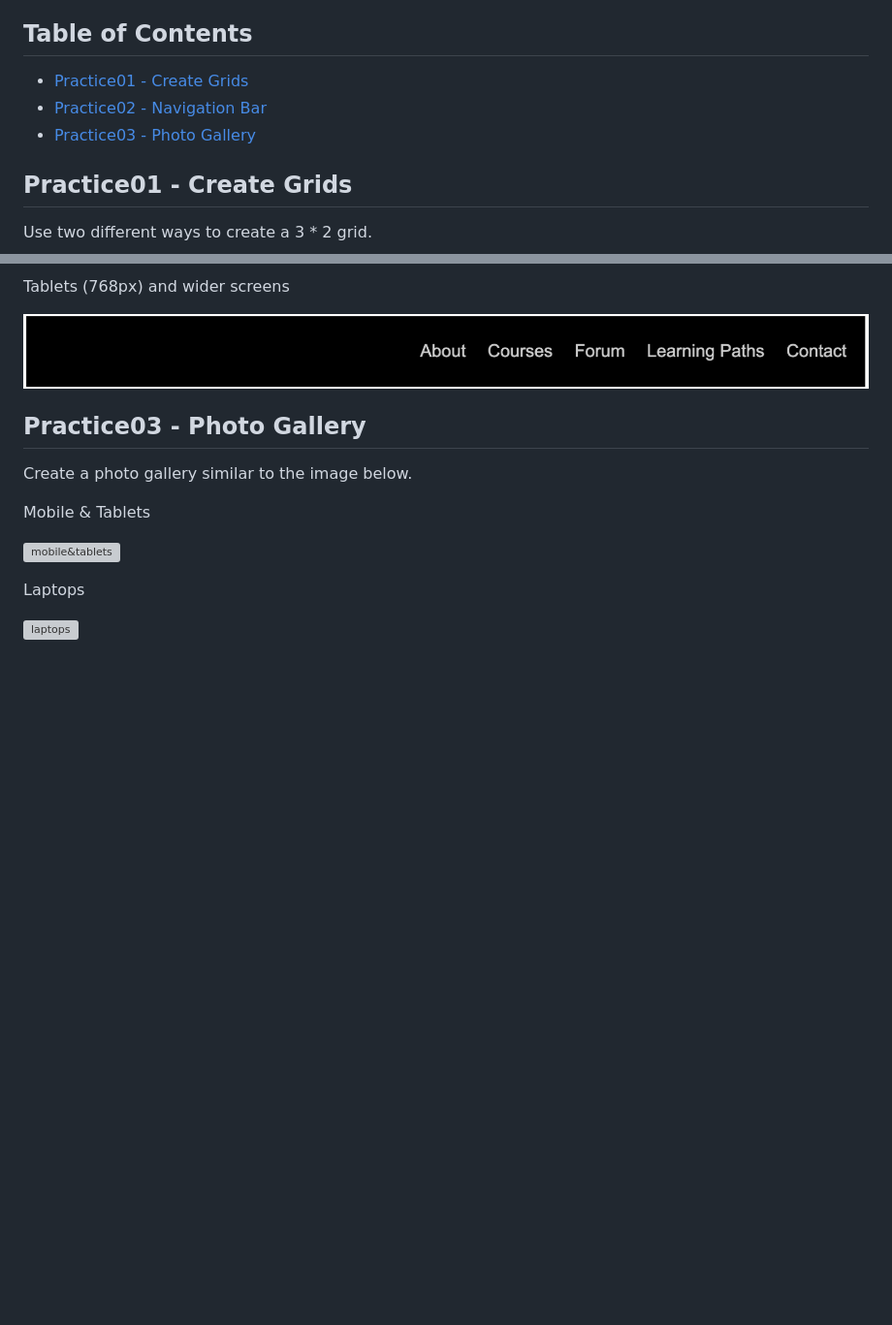
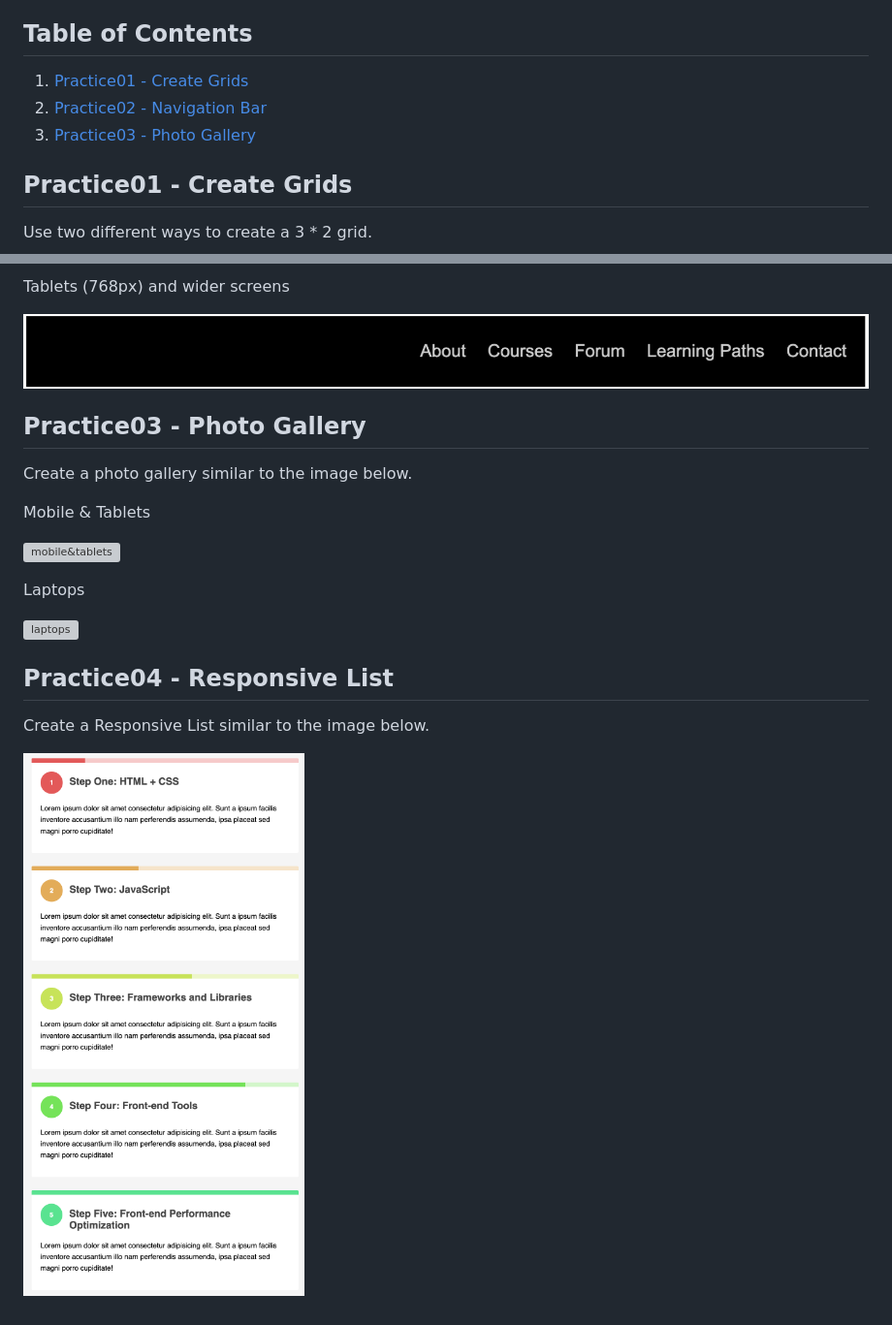
Before and after one commit to Kz0804/css-layout-practice, a Markdown page: README.md, 2 parts joined by grey strips. Shown: that part at 97% size. Drawn GitHub-style; pictures changed too: practice04-responsive-list/result.png (added); blank space fills up the shorter version; grey boxes are pictures that could not be loaded.

Commit message:
Add practice04-responsive-list

```diff
--- a/README.md
+++ b/README.md
@@ -4,9 +4,9 @@ This repository is created for practising CSS layout. It contains examples and e
 
 ## Table of Contents
 
-- [Practice01 - Create Grids](#practice01---create-grids)
-- [Practice02 - Navigation Bar](#practice02---navigation-bar)
-- [Practice03 - Photo Gallery](#practice03---photo-gallery)
+1. [Practice01 - Create Grids](#practice01---create-grids)
+2. [Practice02 - Navigation Bar](#practice02---navigation-bar)
+3. [Practice03 - Photo Gallery](#practice03---photo-gallery)
 
 ## Practice01 - Create Grids
 
@@ -39,3 +39,9 @@ Mobile & Tablets
 Laptops
 
 ![laptops](/practice03-photo-gallery/assets/images/laptops.png)
+
+## Practice04 - Responsive List
+
+Create a Responsive List similar to the image below.
+
+![result](/practice04-responsive-list/result.png)
```
Also changed, not shown: 2 other files.
